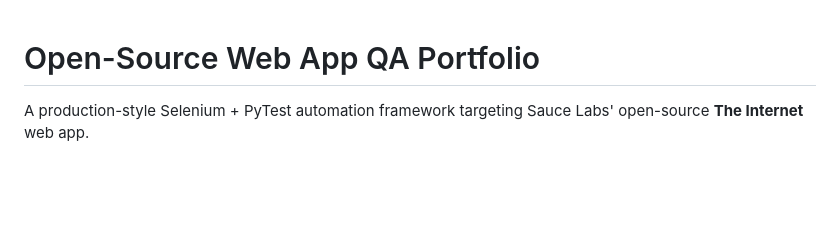
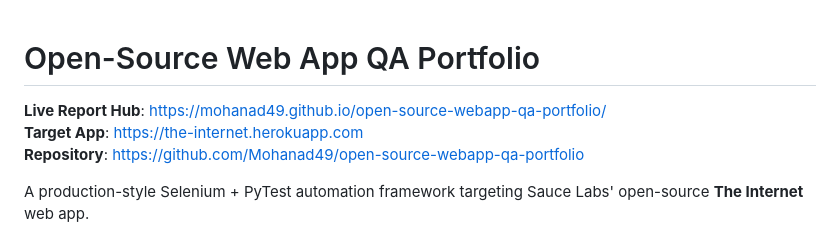
Before and after one commit to Mohanad49/open-source-webapp-qa-portfolio, a Markdown page: README.md, the part around the change. GitHub-like rendering; blank space fills up the shorter version.

Commit message:
Update README with project links
Added live report hub, target app, and repository links.

```diff
--- a/README.md
+++ b/README.md
@@ -1,4 +1,8 @@
 # Open-Source Web App QA Portfolio
+
+**Live Report Hub**: https://mohanad49.github.io/open-source-webapp-qa-portfolio/ <br>
+**Target App**: https://the-internet.herokuapp.com <br>
+**Repository**: https://github.com/Mohanad49/open-source-webapp-qa-portfolio
 
 A production-style Selenium + PyTest automation framework targeting Sauce Labs' open-source **The Internet** web app.
 
```
